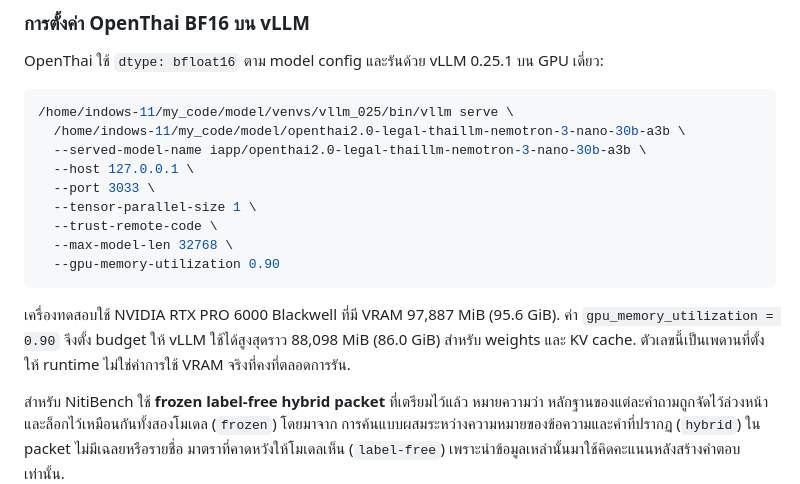
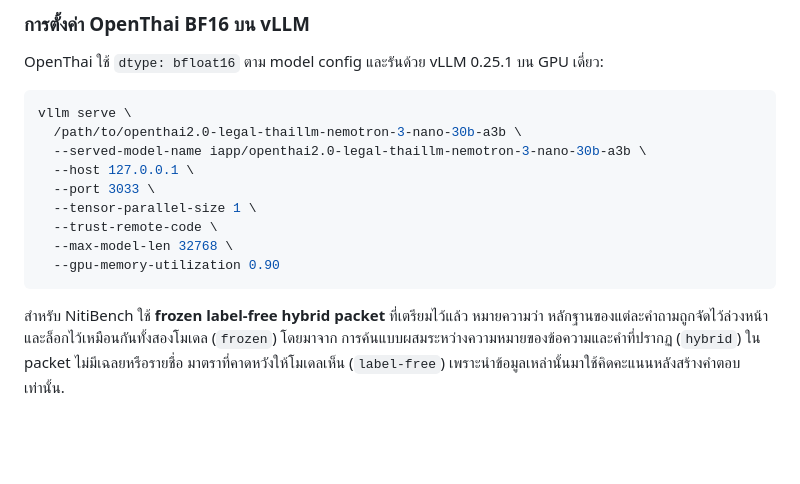
Before and after one commit to lengtsp/OpenThai-2.0-Legal-Test-Result, a Markdown page: README.md, the part around the change. GitHub-like rendering; blank space fills up the shorter version.

Commit message:
docs: generalize vLLM path and remove VRAM details

````diff
--- a/README.md
+++ b/README.md
@@ -48,8 +48,8 @@ Digital Fraud อย่างละ 5 ข้อ
 OpenThai ใช้ `dtype: bfloat16` ตาม model config และรันด้วย vLLM 0.25.1 บน GPU เดี่ยว:
 
 ```bash
-/home/indows-11/my_code/model/venvs/vllm_025/bin/vllm serve \
-  /home/indows-11/my_code/model/openthai2.0-legal-thaillm-nemotron-3-nano-30b-a3b \
+vllm serve \
+  /path/to/openthai2.0-legal-thaillm-nemotron-3-nano-30b-a3b \
   --served-model-name iapp/openthai2.0-legal-thaillm-nemotron-3-nano-30b-a3b \
   --host 127.0.0.1 \
   --port 3033 \
@@ -58,10 +58,6 @@ OpenThai ใช้ `dtype: bfloat16` ตาม model config และรัน
   --max-model-len 32768 \
   --gpu-memory-utilization 0.90
 ```
-
-เครื่องทดสอบใช้ NVIDIA RTX PRO 6000 Blackwell ที่มี VRAM 97,887 MiB (95.6 GiB).
-ค่า `gpu_memory_utilization = 0.90` จึงตั้ง budget ให้ vLLM ใช้ได้สูงสุดราว 88,098 MiB (86.0 GiB)
-สำหรับ weights และ KV cache. ตัวเลขนี้เป็นเพดานที่ตั้งให้ runtime ไม่ใช่ค่าการใช้ VRAM จริงที่คงที่ตลอดการรัน.
 
 สำหรับ NitiBench ใช้ **frozen label-free hybrid packet** ที่เตรียมไว้แล้ว หมายความว่า
 หลักฐานของแต่ละคำถามถูกจัดไว้ล่วงหน้าและล็อกไว้เหมือนกันทั้งสองโมเดล (`frozen`) โดยมาจาก
````
